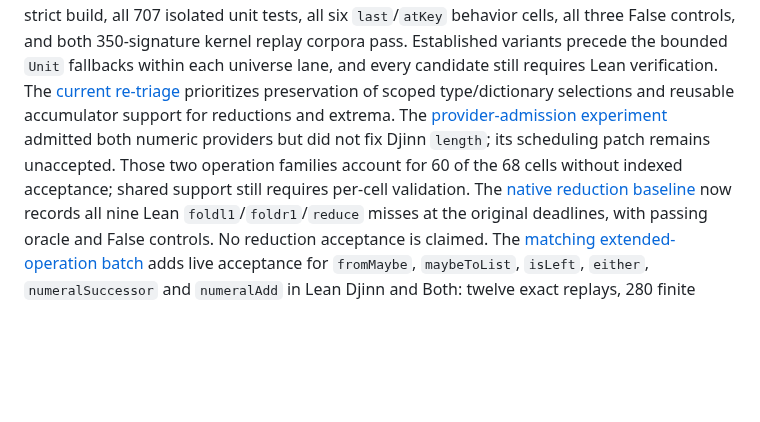
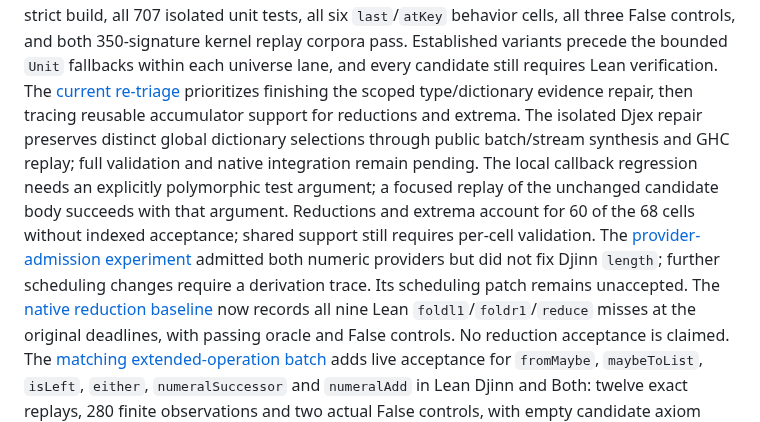
Before and after one commit to VladimirReshetnikov/Leant, a Markdown page: README.md, the part around the change. GitHub-like rendering; blank space fills up the shorter version.

```diff
--- a/README.md
+++ b/README.md
@@ -52,12 +52,17 @@ three False controls, and both 350-signature kernel replay corpora pass.
 Established variants precede the bounded `Unit` fallbacks within each universe
 lane, and every candidate still requires Lean verification. The
 [current re-triage](docs/reports/2026-09-13-synthesis-delivery-retriage.md)
-prioritizes preservation of scoped type/dictionary selections and reusable
-accumulator support for reductions and extrema. The
+prioritizes finishing the scoped type/dictionary evidence repair, then tracing
+reusable accumulator support for reductions and extrema. The isolated Djex repair
+preserves distinct global dictionary selections through public batch/stream
+synthesis and GHC replay; full validation and native integration remain pending.
+The local callback regression needs an explicitly polymorphic test argument;
+a focused replay of the unchanged candidate body succeeds with that argument.
+Reductions and extrema account for 60 of the 68 cells without indexed acceptance;
+shared support still requires per-cell validation. The
 [provider-admission experiment](docs/reports/2026-09-13-behavioral-provider-admission.md)
-admitted both numeric providers but did not fix Djinn `length`; its scheduling
-patch remains unaccepted. Those two operation families account for 60 of the 68 cells
-without indexed acceptance; shared support still requires per-cell validation.
+admitted both numeric providers but did not fix Djinn `length`; further scheduling
+changes require a derivation trace. Its scheduling patch remains unaccepted.
 The [native reduction baseline](docs/reports/2026-09-13-native-reductions-baseline.md)
 now records all nine Lean `foldl1`/`foldr1`/`reduce` misses at the original
 deadlines, with passing oracle and False controls. No reduction acceptance
```
Also changed, not shown: docs/reports/2026-09-13-synthesis-delivery-retriage.md (+20 -10 lines).
